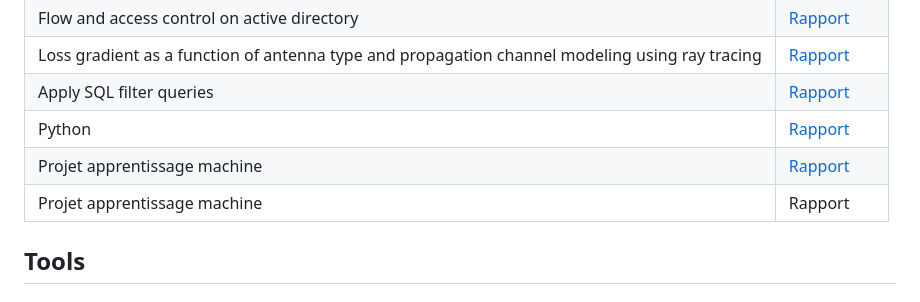
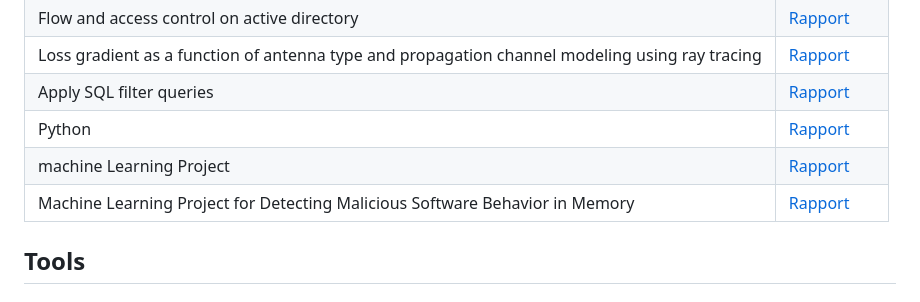
Before and after one commit to Eric-stephane-K/Eric-stephane-K.github.io, a Markdown page: README.md, the part around the change. Drawn GitHub-style.

```diff
--- a/README.md
+++ b/README.md
@@ -26,8 +26,8 @@ My background in computer science has sparked a strong interest in cybersecurity
 | Loss gradient as a function of antenna type and propagation channel modeling using ray tracing | <a href="projets/Projet_Session_communication_sans_fil.docx"> Rapport </a>
 | Apply SQL filter queries|<a href="https://github.com/Eric-stephane-K/Eric-stephane-K.github.io/blob/main/projets/Appliquer_des_requetes_de_filtres_SQL.docx"> Rapport </a>|
 | Python | <a href= "projets/Portfolio-Activity-Update-a-file-through-a-Python-algorithm_Exemplar---Update-a-file-through-a-Python-algorithm.docx"> Rapport <a/>|
-| Projet apprentissage machine | <a href= "projets/exercice_ Machine_learning_applique_Cybersecuritecode(2).ipynb"> Rapport <a/>|
-| Projet apprentissage machine | <a href= ""> Rapport <a/>|
+| machine Learning Project | <a href= "projets/exercice_ Machine_learning_applique_Cybersecuritecode(2).ipynb"> Rapport <a/>|
+| Machine Learning Project for Detecting Malicious Software Behavior in Memory | <a href= "projets/Presentation projet modele machine-learning obfuscated malware in Memory.pptx"> Rapport <a/>|
 
 ## Tools
 
```
